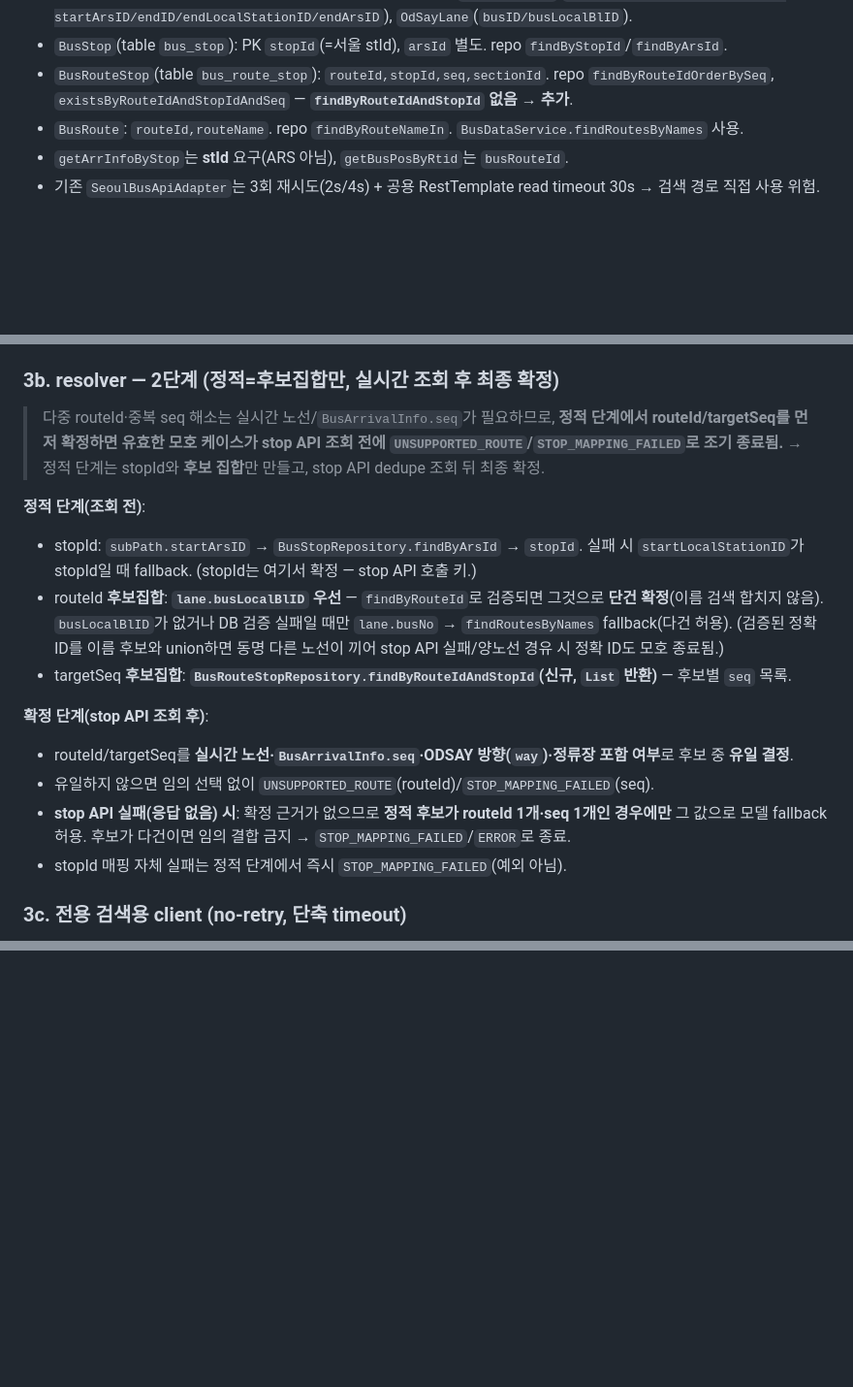
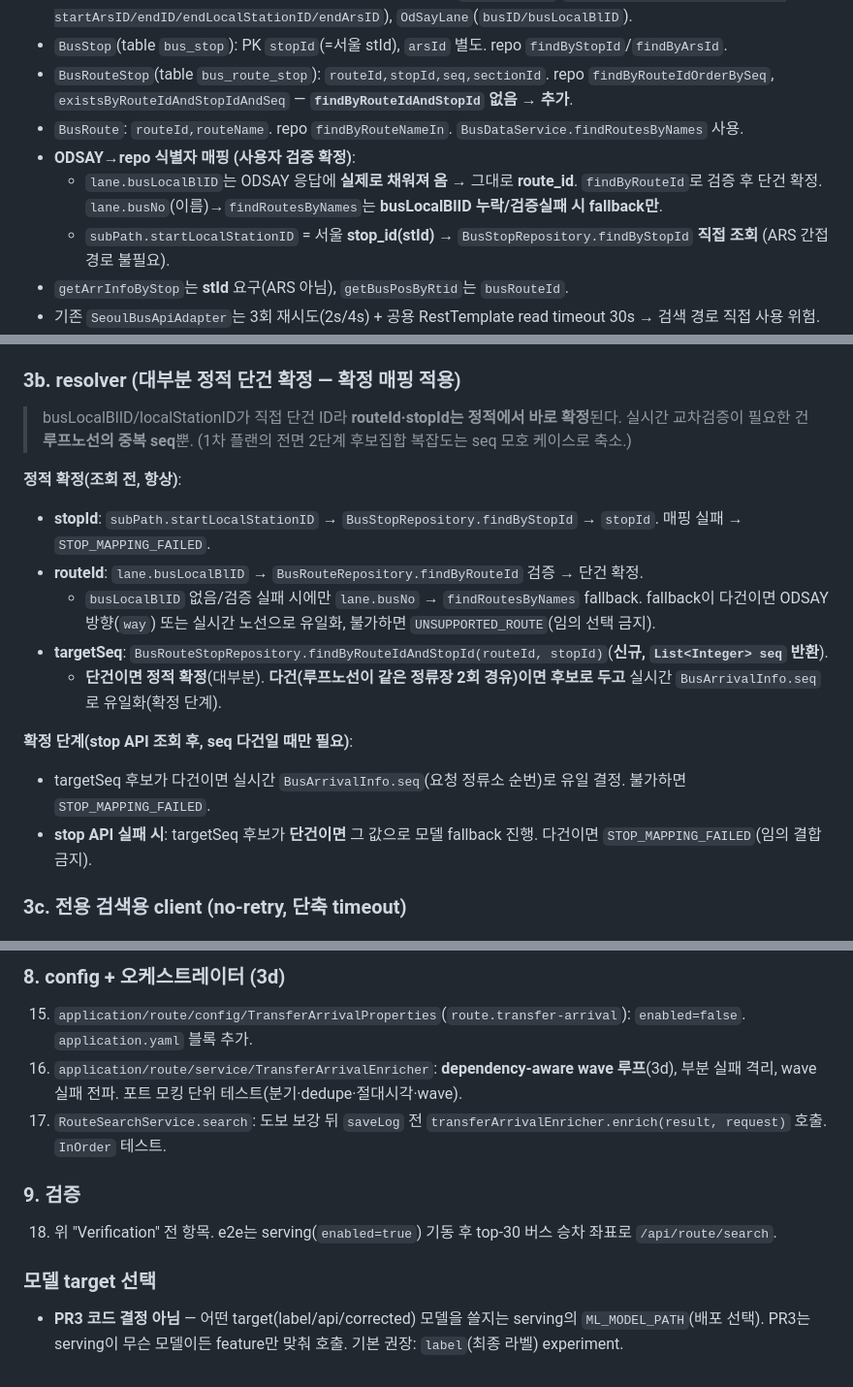
Before and after one commit to minsuk330/next-route, a Markdown page: docs/plan/PR3-transfer-arrival-enricher.md, 3 parts joined by grey strips. Shown at 97% size. Rendered like a GitHub page; blank space fills up the shorter version.

```diff
--- a/docs/plan/PR3-transfer-arrival-enricher.md
+++ b/docs/plan/PR3-transfer-arrival-enricher.md
@@ -18,6 +18,11 @@
 - `BusRouteStop`(table `bus_route_stop`): `routeId,stopId,seq,sectionId`. repo `findByRouteIdOrderBySeq`,
   `existsByRouteIdAndStopIdAndSeq` — **`findByRouteIdAndStopId` 없음 → 추가**.
 - `BusRoute`: `routeId,routeName`. repo `findByRouteNameIn`. `BusDataService.findRoutesByNames` 사용.
+- **ODSAY→repo 식별자 매핑 (사용자 검증 확정)**:
+  - `lane.busLocalBlID`는 ODSAY 응답에 **실제로 채워져 옴** → 그대로 **route_id**. `findByRouteId`로 검증 후 단건 확정.
+    `lane.busNo`(이름)→`findRoutesByNames`는 **busLocalBlID 누락/검증실패 시 fallback만**.
+  - `subPath.startLocalStationID` = 서울 **stop_id(stId)** → `BusStopRepository.findByStopId` **직접 조회**
+    (ARS 간접경로 불필요).
 - `getArrInfoByStop`는 **stId** 요구(ARS 아님), `getBusPosByRtid`는 `busRouteId`.
 - 기존 `SeoulBusApiAdapter`는 3회 재시도(2s/4s) + 공용 RestTemplate read timeout 30s → 검색 경로 직접 사용 위험.
 - top-30 노선 = 수집 대상 = `application.yaml:97-127` `collector.bus-arrival.target-route-names`
@@ -64,25 +69,22 @@
 - **caller 동기화 필수**(record 인자 변경): `RoutePolylineEnricher.java:149`, `WalkSegmentEnricher.java:201`,
   `RouteSearchService.stripWalkSubPath(:105)` — 컴파일러가 전부 잡음.
 
-### 3b. resolver — **2단계** (정적=후보집합만, 실시간 조회 후 최종 확정)
-> 다중 routeId·중복 seq 해소는 실시간 노선/`BusArrivalInfo.seq`가 필요하므로, **정적 단계에서 routeId/targetSeq를
-> 먼저 확정하면 유효한 모호 케이스가 stop API 조회 전에 `UNSUPPORTED_ROUTE`/`STOP_MAPPING_FAILED`로 조기 종료됨.**
-> → 정적 단계는 stopId와 **후보 집합**만 만들고, stop API dedupe 조회 뒤 최종 확정.
+### 3b. resolver (대부분 정적 단건 확정 — 확정 매핑 적용)
+> busLocalBlID/localStationID가 직접 단건 ID라 **routeId·stopId는 정적에서 바로 확정**된다. 실시간 교차검증이
+> 필요한 건 **루프노선의 중복 seq**뿐. (1차 플랜의 전면 2단계 후보집합 복잡도는 seq 모호 케이스로 축소.)
 
-**정적 단계(조회 전)**:
-- stopId: `subPath.startArsID` → `BusStopRepository.findByArsId` → `stopId`. 실패 시 `startLocalStationID`가
-  stopId일 때 fallback. (stopId는 여기서 확정 — stop API 호출 키.)
-- routeId **후보집합**: **`lane.busLocalBlID` 우선** — `findByRouteId`로 검증되면 그것으로 **단건 확정**(이름 검색
-  합치지 않음). `busLocalBlID`가 없거나 DB 검증 실패일 때만 `lane.busNo` → `findRoutesByNames` fallback(다건 허용).
-  (검증된 정확 ID를 이름 후보와 union하면 동명 다른 노선이 끼어 stop API 실패/양노선 경유 시 정확 ID도 모호 종료됨.)
-- targetSeq **후보집합**: **`BusRouteStopRepository.findByRouteIdAndStopId`(신규, `List` 반환)** — 후보별 `seq` 목록.
+**정적 확정(조회 전, 항상)**:
+- **stopId**: `subPath.startLocalStationID` → `BusStopRepository.findByStopId` → `stopId`. 매핑 실패 → `STOP_MAPPING_FAILED`.
+- **routeId**: `lane.busLocalBlID` → `BusRouteRepository.findByRouteId` 검증 → 단건 확정.
+  - `busLocalBlID` 없음/검증 실패 시에만 `lane.busNo` → `findRoutesByNames` fallback. fallback이 다건이면 ODSAY 방향(`way`)
+    또는 실시간 노선으로 유일화, 불가하면 `UNSUPPORTED_ROUTE`(임의 선택 금지).
+- **targetSeq**: `BusRouteStopRepository.findByRouteIdAndStopId(routeId, stopId)`(**신규, `List<Integer> seq` 반환**).
+  - **단건이면 정적 확정**(대부분). **다건(루프노선이 같은 정류장 2회 경유)이면 후보로 두고** 실시간
+    `BusArrivalInfo.seq`로 유일화(확정 단계).
 
-**확정 단계(stop API 조회 후)**:
-- routeId/targetSeq를 **실시간 노선·`BusArrivalInfo.seq`·ODSAY 방향(`way`)·정류장 포함 여부**로 후보 중 **유일 결정**.
-- 유일하지 않으면 임의 선택 없이 `UNSUPPORTED_ROUTE`(routeId)/`STOP_MAPPING_FAILED`(seq).
-- **stop API 실패(응답 없음) 시**: 확정 근거가 없으므로 **정적 후보가 routeId 1개·seq 1개인 경우에만** 그 값으로
-  모델 fallback 허용. 후보가 다건이면 임의 결합 금지 → `STOP_MAPPING_FAILED`/`ERROR`로 종료.
-- stopId 매핑 자체 실패는 정적 단계에서 즉시 `STOP_MAPPING_FAILED`(예외 아님).
+**확정 단계(stop API 조회 후, seq 다건일 때만 필요)**:
+- targetSeq 후보가 다건이면 실시간 `BusArrivalInfo.seq`(요청 정류소 순번)로 유일 결정. 불가하면 `STOP_MAPPING_FAILED`.
+- **stop API 실패 시**: targetSeq 후보가 **단건이면** 그 값으로 모델 fallback 진행. 다건이면 `STOP_MAPPING_FAILED`(임의 결합 금지).
 
 ### 3c. 전용 검색용 client (no-retry, 단축 timeout)
 - 신규 `RestClient` bean `@Qualifier("busRealtimeRestClient")`(~1.5s timeout) + 신규 port/adapter
@@ -181,0 +233,12 @@ minute_of_day, day_of_week(1=월~7=일), is_weekend, route_id`.
+### 8. config + 오케스트레이터 (3d)
+15. `application/route/config/TransferArrivalProperties`(`route.transfer-arrival`): `enabled=false`. `application.yaml` 블록 추가.
+16. `application/route/service/TransferArrivalEnricher`: **dependency-aware wave 루프**(3d), 부분 실패 격리, wave 실패 전파.
+    포트 모킹 단위 테스트(분기·dedupe·절대시각·wave).
+17. `RouteSearchService.search`: 도보 보강 뒤 `saveLog` 전 `transferArrivalEnricher.enrich(result, request)` 호출. `InOrder` 테스트.
+
+### 9. 검증
+18. 위 "Verification" 전 항목. e2e는 serving(`enabled=true`) 기동 후 top-30 버스 승차 좌표로 `/api/route/search`.
+
+### 모델 target 선택
+- **PR3 코드 결정 아님** — 어떤 target(label/api/corrected) 모델을 쓸지는 serving의 `ML_MODEL_PATH`(배포 선택).
+  PR3는 serving이 무슨 모델이든 feature만 맞춰 호출. 기본 권장: `label`(최종 라벨) experiment.
```
Also changed, not shown: other parts of docs/plan/PR3-transfer-arrival-enricher.md (+51 -2 lines).
